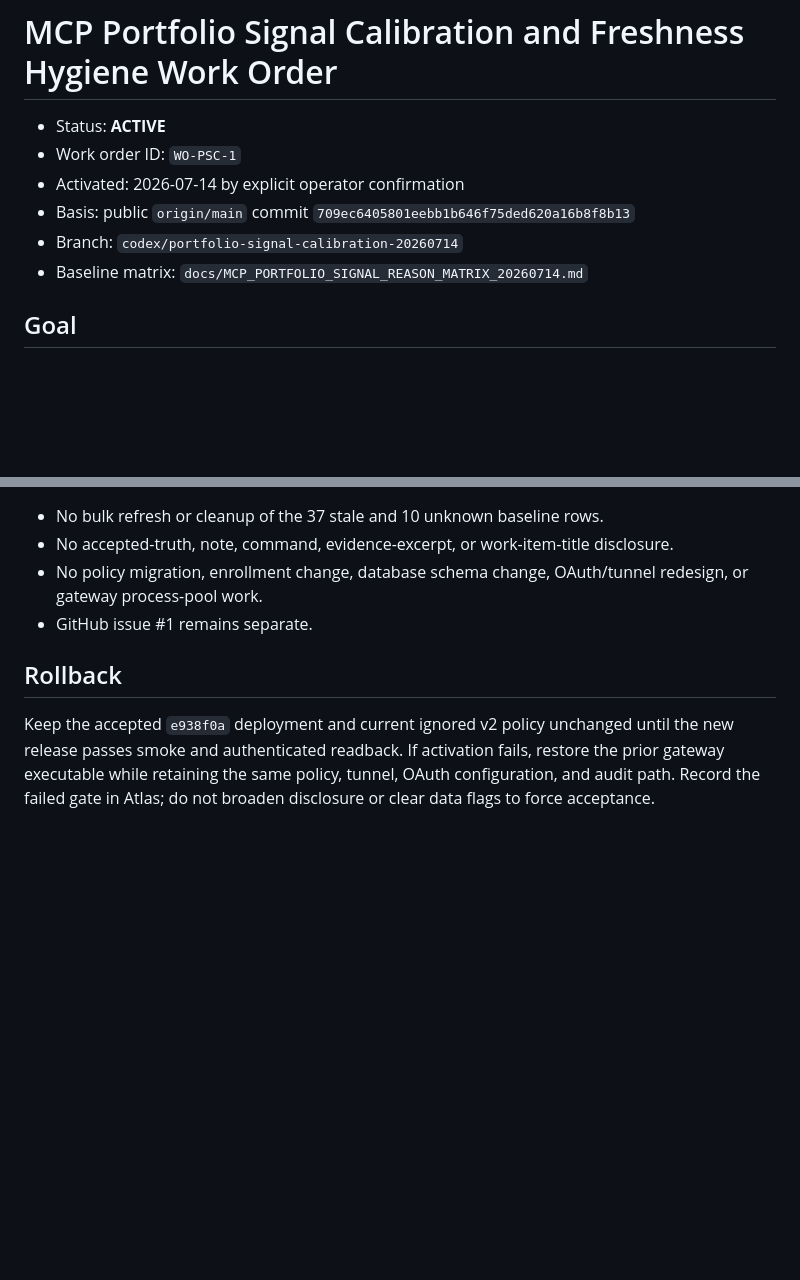
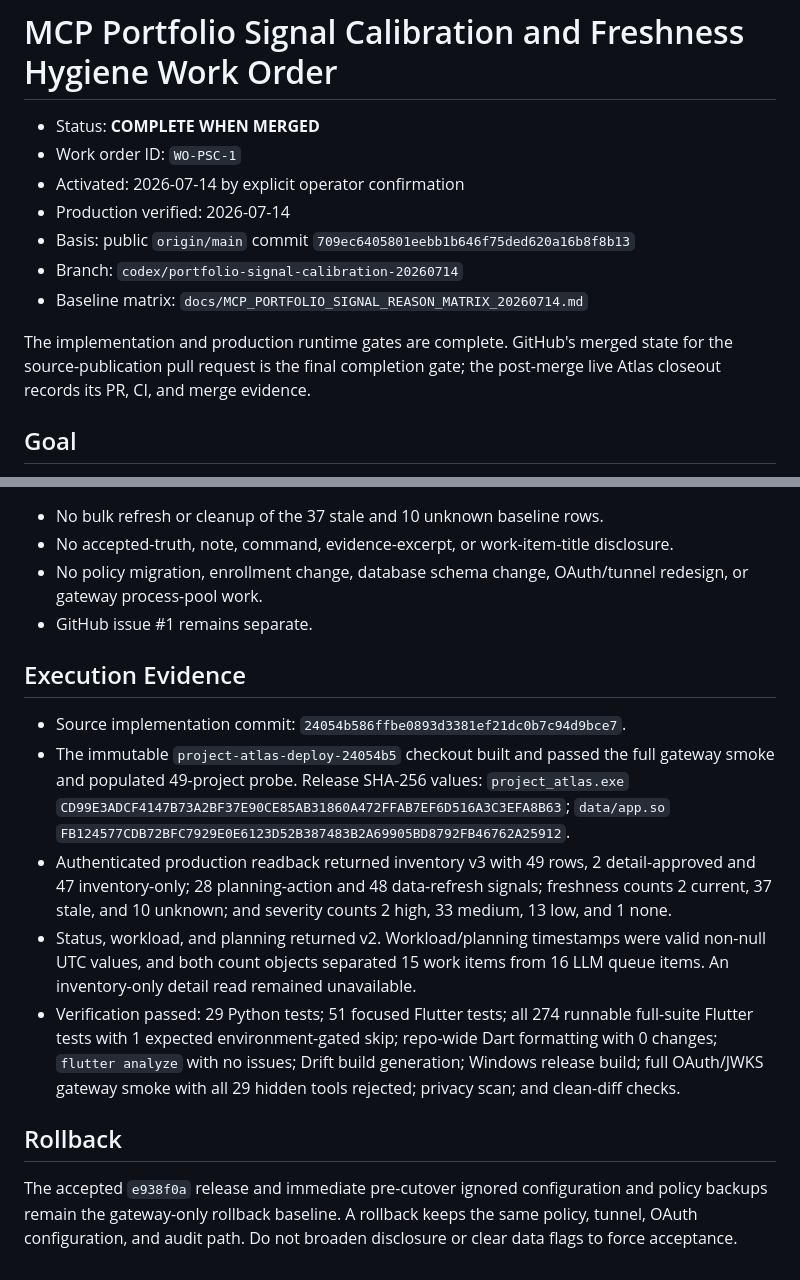
Before and after one commit to ppeck1/project-atlas, a Markdown page: docs/MCP_PORTFOLIO_SIGNAL_CALIBRATION_WORK_ORDER.md, 2 parts joined by grey strips. GitHub-like rendering; blank space fills up the shorter version.

Commit message:
Record WO-PSC-1 production verification

```diff
--- a/docs/MCP_PORTFOLIO_SIGNAL_CALIBRATION_WORK_ORDER.md
+++ b/docs/MCP_PORTFOLIO_SIGNAL_CALIBRATION_WORK_ORDER.md
@@ -1,11 +1,16 @@
 # MCP Portfolio Signal Calibration and Freshness Hygiene Work Order
 
-- Status: **ACTIVE**
+- Status: **COMPLETE WHEN MERGED**
 - Work order ID: `WO-PSC-1`
 - Activated: 2026-07-14 by explicit operator confirmation
+- Production verified: 2026-07-14
 - Basis: public `origin/main` commit `709ec6405801eebb1b646f75ded620a16b8f8b13`
 - Branch: `codex/portfolio-signal-calibration-20260714`
 - Baseline matrix: `docs/MCP_PORTFOLIO_SIGNAL_REASON_MATRIX_20260714.md`
+
+The implementation and production runtime gates are complete. GitHub's merged
+state for the source-publication pull request is the final completion gate; the
+post-merge live Atlas closeout records its PR, CI, and merge evidence.
 
 ## Goal
 
@@ -109,10 +114,31 @@ promoted to planning urgency merely to improve portfolio counts.
   redesign, or gateway process-pool work.
 - GitHub issue #1 remains separate.
 
+## Execution Evidence
+
+- Source implementation commit: `24054b586ffbe0893d3381ef21dc0b7c94d9bce7`.
+- The immutable `project-atlas-deploy-24054b5` checkout built and passed the
+  full gateway smoke and populated 49-project probe. Release SHA-256 values:
+  `project_atlas.exe`
+  `CD99E3ADCF4147B73A2BF37E90CE85AB31860A472FFAB7EF6D516A3C3EFA8B63`;
+  `data/app.so`
+  `FB124577CDB72BFC7929E0E6123D52B387483B2A69905BD8792FB46762A25912`.
+- Authenticated production readback returned inventory v3 with 49 rows, 2
+  detail-approved and 47 inventory-only; 28 planning-action and 48
+  data-refresh signals; freshness counts 2 current, 37 stale, and 10 unknown;
+  and severity counts 2 high, 33 medium, 13 low, and 1 none.
+- Status, workload, and planning returned v2. Workload/planning timestamps were
+  valid non-null UTC values, and both count objects separated 15 work items
+  from 16 LLM queue items. An inventory-only detail read remained unavailable.
+- Verification passed: 29 Python tests; 51 focused Flutter tests; all 274
+  runnable full-suite Flutter tests with 1 expected environment-gated skip;
+  repo-wide Dart formatting with 0 changes; `flutter analyze` with no issues;
+  Drift build generation; Windows release build; full OAuth/JWKS gateway smoke
+  with all 29 hidden tools rejected; privacy scan; and clean-diff checks.
+
 ## Rollback
 
-Keep the accepted `e938f0a` deployment and current ignored v2 policy unchanged
-until the new release passes smoke and authenticated readback. If activation
-fails, restore the prior gateway executable while retaining the same policy,
-tunnel, OAuth configuration, and audit path. Record the failed gate in Atlas;
-do not broaden disclosure or clear data flags to force acceptance.
+The accepted `e938f0a` release and immediate pre-cutover ignored configuration
+and policy backups remain the gateway-only rollback baseline. A rollback keeps
+the same policy, tunnel, OAuth configuration, and audit path. Do not broaden
+disclosure or clear data flags to force acceptance.
```
Also changed, not shown: HANDOFF.md (+1 -1 lines), docs/HANDOFF.md (+35 -16 lines).
